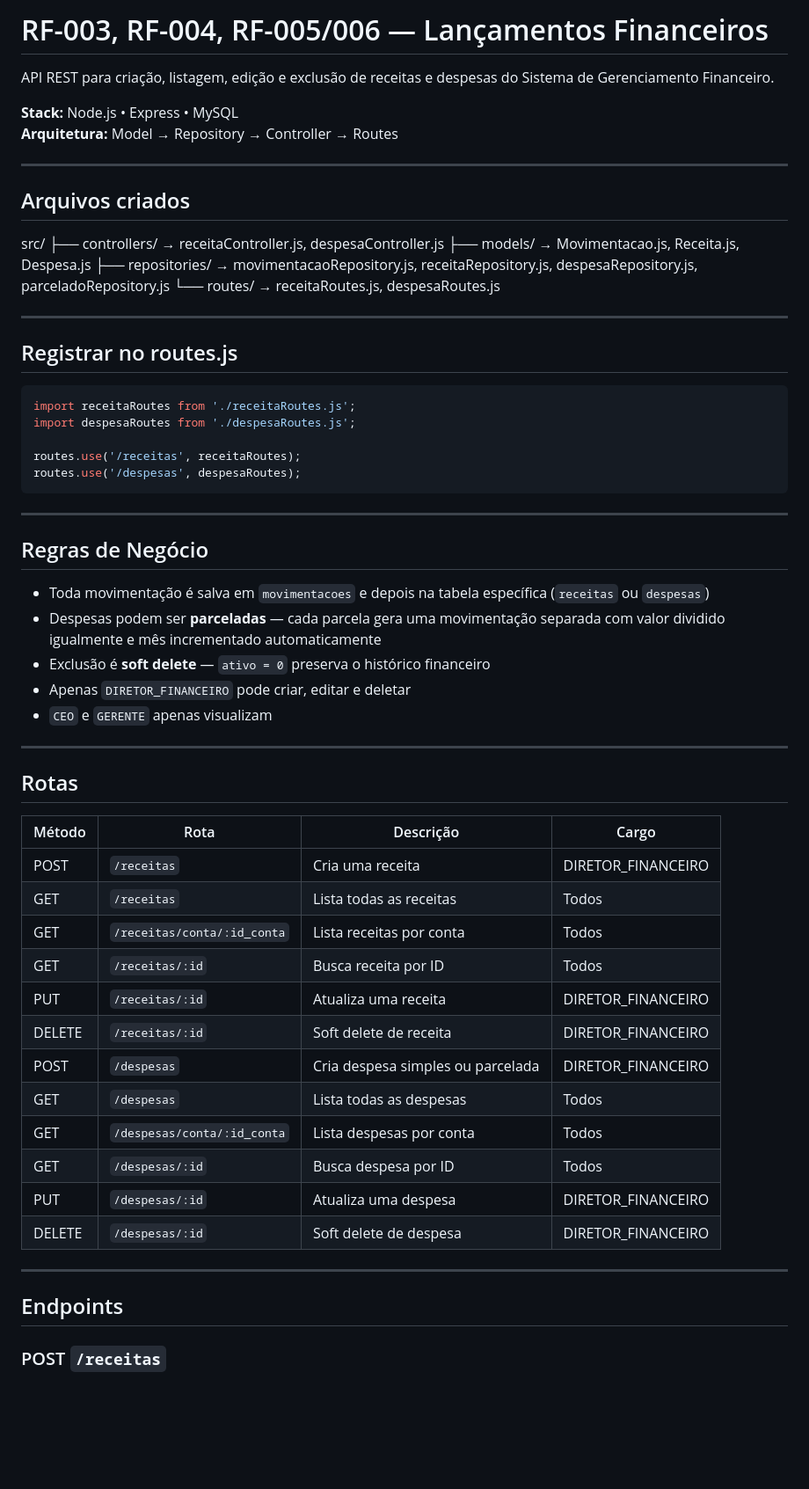
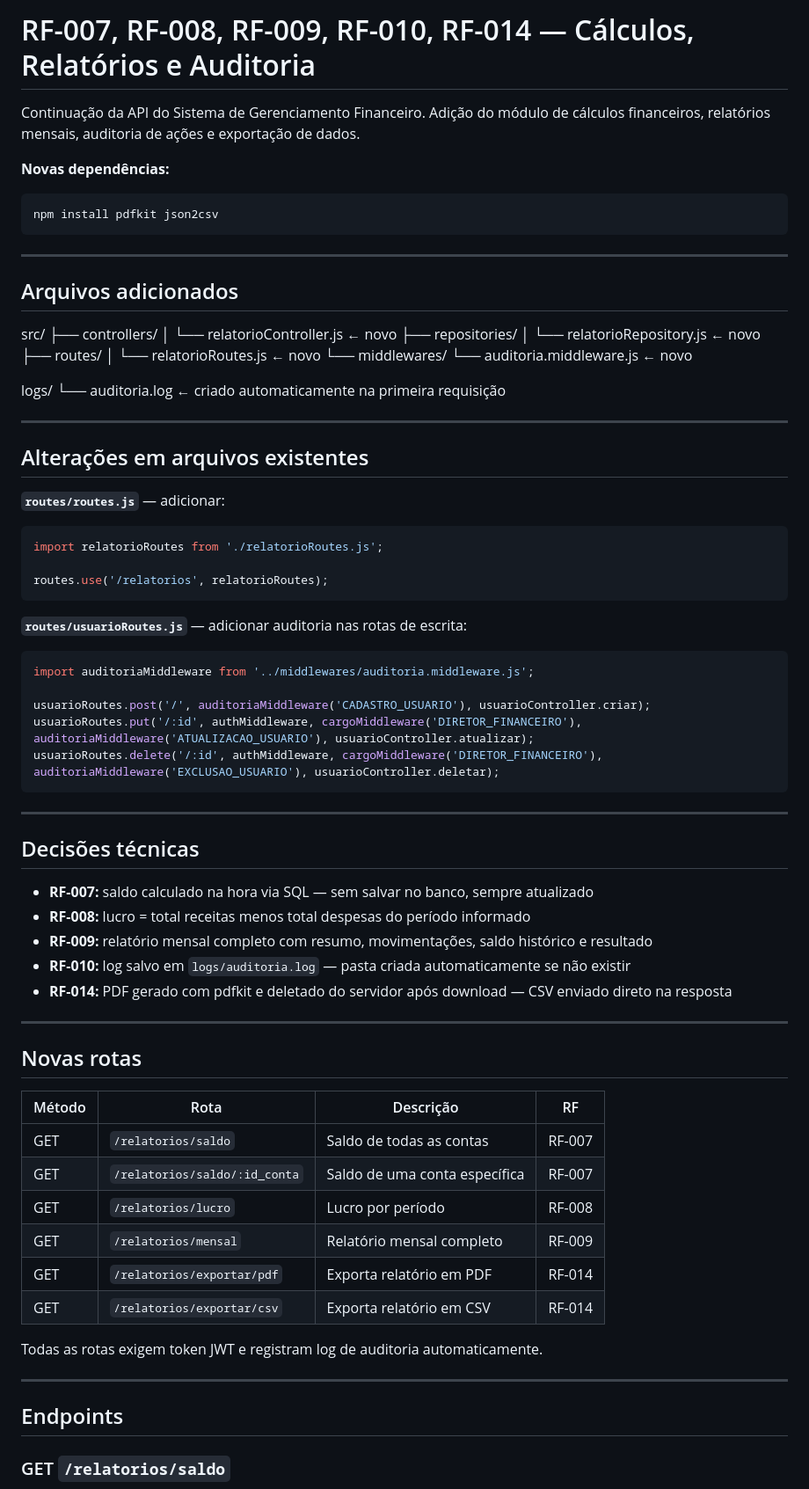
Before and after one commit to Junior-beet/Sistema-de-Gerenciamento-de-Receitas, a Markdown page: docs/README.md, the part around one of its changes. Shown at 88% size. GitHub-like rendering; blank space fills up the shorter version.

````diff
--- a/docs/README.md
+++ b/docs/README.md
@@ -1,65 +1,77 @@
-# RF-003, RF-004, RF-005/006 — Lançamentos Financeiros
+# RF-007, RF-008, RF-009, RF-010, RF-014 — Cálculos, Relatórios e Auditoria
 
-API REST para criação, listagem, edição e exclusão de receitas e despesas do Sistema de Gerenciamento Financeiro.
+Continuação da API do Sistema de Gerenciamento Financeiro. Adição do módulo de cálculos financeiros, relatórios mensais, auditoria de ações e exportação de dados.
 
-**Stack:** Node.js • Express • MySQL
-**Arquitetura:** Model → Repository → Controller → Routes
+**Novas dependências:**
+```bash
+npm install pdfkit json2csv
+```
 
 ---
 
-## Arquivos criados
+## Arquivos adicionados
+src/
+├── controllers/
+│ └── relatorioController.js ← novo
+├── repositories/
+│ └── relatorioRepository.js ← novo
+├── routes/
+│ └── relatorioRoutes.js ← novo
+└── middlewares/
+└── auditoria.middleware.js ← novo
 
-src/
-├── controllers/ → receitaController.js, despesaController.js
-├── models/ → Movimentacao.js, Receita.js, Despesa.js
-├── repositories/ → movimentacaoRepository.js, receitaRepository.js, despesaRepository.js, parceladoRepository.js
-└── routes/ → receitaRoutes.js, despesaRoutes.js
+logs/
+└── auditoria.log ← criado automaticamente na primeira requisição
 
 
 ---
 
-## Registrar no routes.js
+## Alterações em arquivos existentes
 
+**`routes/routes.js`** — adicionar:
 ```javascript
-import receitaRoutes from './receitaRoutes.js';
-import despesaRoutes from './despesaRoutes.js';
+import relatorioRoutes from './relatorioRoutes.js';
 
-routes.use('/receitas', receitaRoutes);
-routes.use('/despesas', despesaRoutes);
+routes.use('/relatorios', relatorioRoutes);
+```
+
+**`routes/usuarioRoutes.js`** — adicionar auditoria nas rotas de escrita:
+```javascript
+import auditoriaMiddleware from '../middlewares/auditoria.middleware.js';
+
+usuarioRoutes.post('/', auditoriaMiddleware('CADASTRO_USUARIO'), usuarioController.criar);
+usuarioRoutes.put('/:id', authMiddleware, cargoMiddleware('DIRETOR_FINANCEIRO'), auditoriaMiddleware('ATUALIZACAO_USUARIO'), usuarioController.atualizar);
+usuarioRoutes.delete('/:id', authMiddleware, cargoMiddleware('DIRETOR_FINANCEIRO'), auditoriaMiddleware('EXCLUSAO_USUARIO'), usuarioController.deletar);
 ```
 
 ---
 
-## Regras de Negócio
+## Decisões técnicas
 
-- Toda movimentação é salva em `movimentacoes` e depois na tabela específica (`receitas` ou `despesas`)
-- Despesas podem ser **parceladas** — cada parcela gera uma movimentação separada com valor dividido igualmente e mês incrementado automaticamente
-- Exclusão é **soft delete** — `ativo = 0` preserva o histórico financeiro
-- Apenas `DIRETOR_FINANCEIRO` pode criar, editar e deletar
-- `CEO` e `GERENTE` apenas visualizam
+- **RF-007:** saldo calculado na hora via SQL — sem salvar no banco, sempre atualizado
+- **RF-008:** lucro = total receitas menos total despesas do período informado
+- **RF-009:** relatório mensal completo com resumo, movimentações, saldo histórico e resultado
+- **RF-010:** log salvo em `logs/auditoria.log` — pasta criada automaticamente se não existir
+- **RF-014:** PDF gerado com pdfkit e deletado do servidor após download — CSV enviado direto na resposta
 
 ---
 
-## Rotas
+## Novas rotas
 
-| Método | Rota | Descrição | Cargo |
-|--------|------|-----------|-------|
-| POST | `/receitas` | Cria uma receita | DIRETOR_FINANCEIRO |
-| GET | `/receitas` | Lista todas as receitas | Todos |
-| GET | `/receitas/conta/:id_conta` | Lista receitas por conta | Todos |
-| GET | `/receitas/:id` | Busca receita por ID | Todos |
-| PUT | `/receitas/:id` | Atualiza uma receita | DIRETOR_FINANCEIRO |
-| DELETE | `/receitas/:id` | Soft delete de receita | DIRETOR_FINANCEIRO |
-| POST | `/despesas` | Cria despesa simples ou parcelada | DIRETOR_FINANCEIRO |
-| GET | `/despesas` | Lista todas as despesas | Todos |
-| GET | `/despesas/conta/:id_conta` | Lista despesas por conta | Todos |
-| GET | `/despesas/:id` | Busca despesa por ID | Todos |
-| PUT | `/despesas/:id` | Atualiza uma despesa | DIRETOR_FINANCEIRO |
-| DELETE | `/despesas/:id` | Soft delete de despesa | DIRETOR_FINANCEIRO |
+| Método | Rota | Descrição | RF |
+|--------|------|-----------|-----|
+| GET | `/relatorios/saldo` | Saldo de todas as contas | RF-007 |
+| GET | `/relatorios/saldo/:id_conta` | Saldo de uma conta específica | RF-007 |
+| GET | `/relatorios/lucro` | Lucro por período | RF-008 |
+| GET | `/relatorios/mensal` | Relatório mensal completo | RF-009 |
+| GET | `/relatorios/exportar/pdf` | Exporta relatório em PDF | RF-014 |
+| GET | `/relatorios/exportar/csv` | Exporta relatório em CSV | RF-014 |
+
+Todas as rotas exigem token JWT e registram log de auditoria automaticamente.
 
 ---
 
 ## Endpoints
 
-### POST `/receitas`
+### GET `/relatorios/saldo`
 
````
Also changed, not shown: other parts of docs/README.md (+100 -140 lines).
